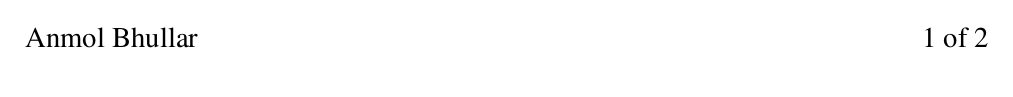
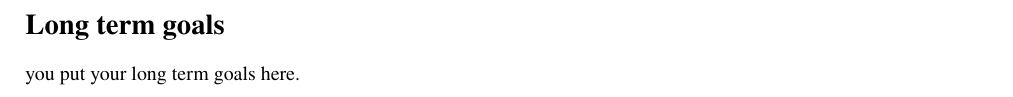
Before and after one commit to anmolsinghbhullar/LaTeX-Journal, a LaTeX document (main.tex, which reads long-term-goals.tex): part of page 1 of 8 before the commit and part of page 2 of 9 after it, cut at the place of the change. Compiled offline with pdfLaTeX.

Commit message:
added a new section in table of contents for long term goals

```diff
--- /dev/null
+++ b/long-term-goals.tex
@@ -0,0 +1 @@
+you put your long term goals here.
--- a/main.tex
+++ b/main.tex
@@ -26,6 +26,13 @@
 \end{center}
 
 \tableofcontents
+\newpage
+
+% outside of pgfcalendar loop bc long-term-goals aren't date dependent
+\phantomsection
+\addcontentsline{toc}{section}{Long term goals}
+\section*{Long term goals}
+\input{long-term-goals.tex}
 \newpage
 
 \pgfcalendar{cal}{\firstdate}{\lastdate}{
```
Also changed, not shown: main.pdf, main.tex (2 more changed lines).
